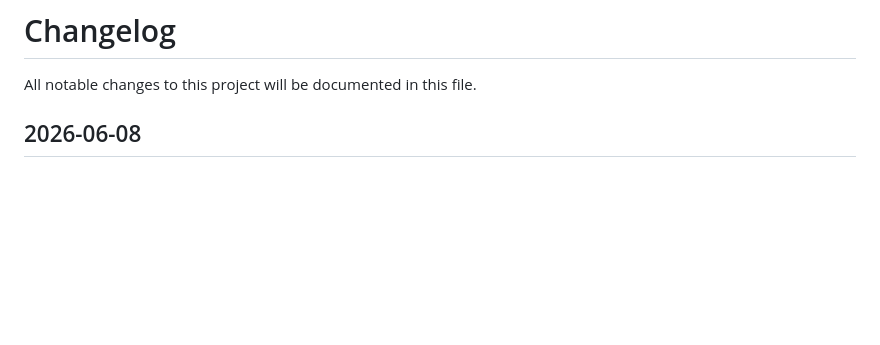
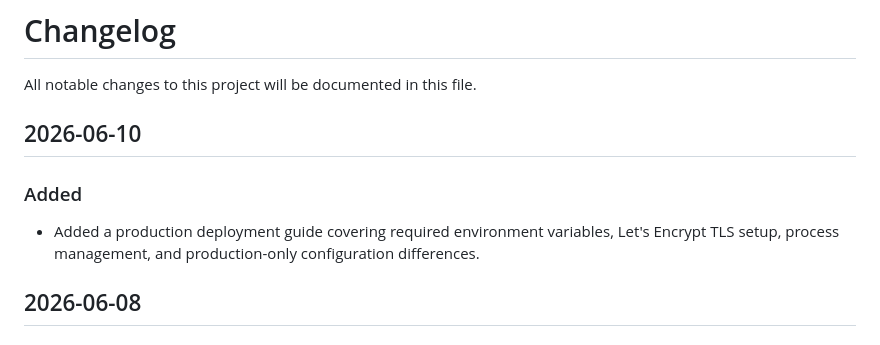
Before and after one commit to SindomeCorp/dome-client, a Markdown page: public/CHANGELOG.md, the part around the change. GitHub-like rendering; blank space fills up the shorter version.

```diff
--- a/public/CHANGELOG.md
+++ b/public/CHANGELOG.md
@@ -1,6 +1,11 @@
 # Changelog
 
 All notable changes to this project will be documented in this file.
+
+## 2026-06-10
+
+### Added
+- Added a production deployment guide covering required environment variables, Let's Encrypt TLS setup, process management, and production-only configuration differences.
 
 ## 2026-06-08
 
```
Also changed, not shown: README.md (+1 -0 lines), docs/PRODUCTION.md (added, +147 -0 lines).
